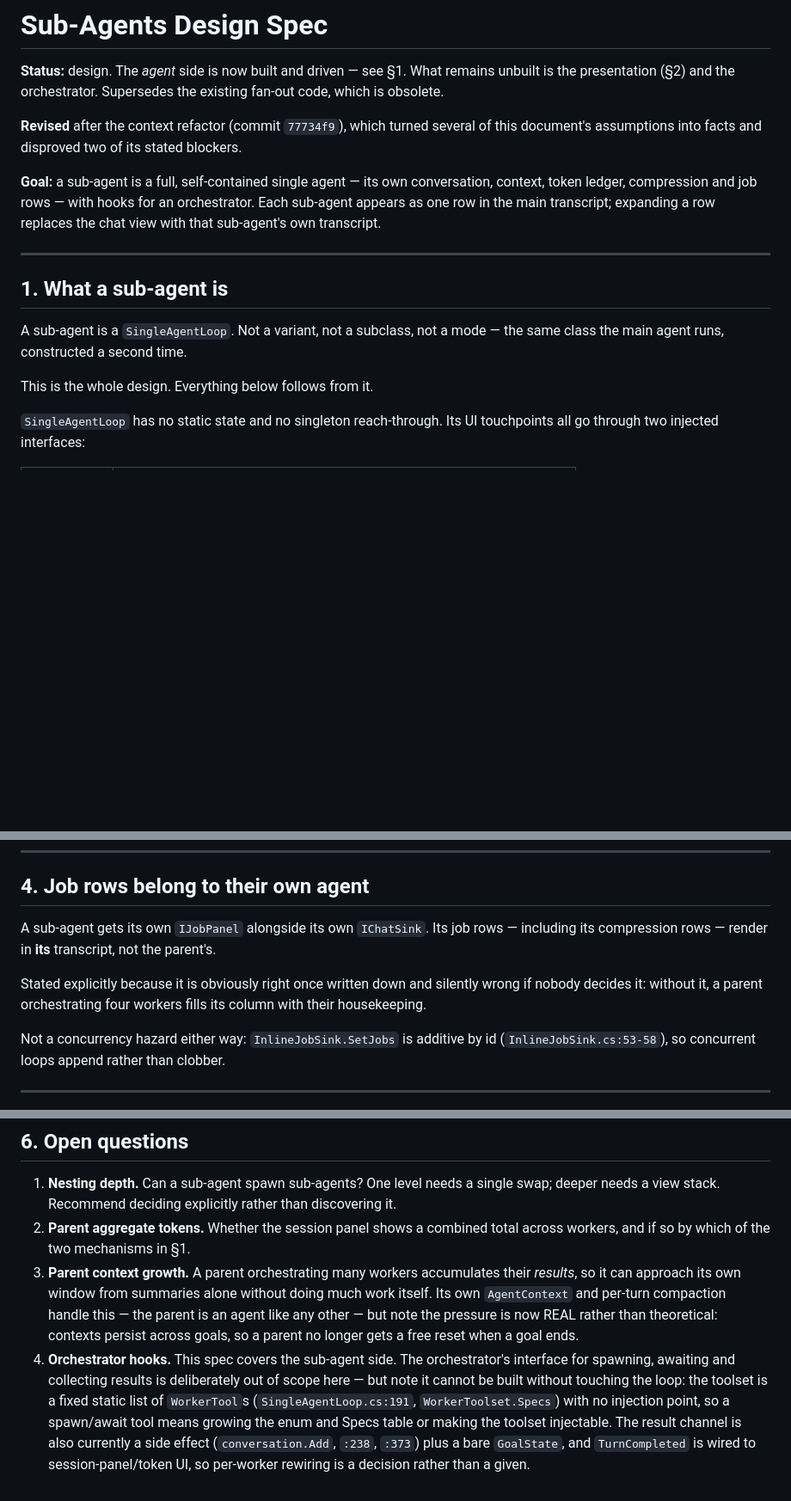
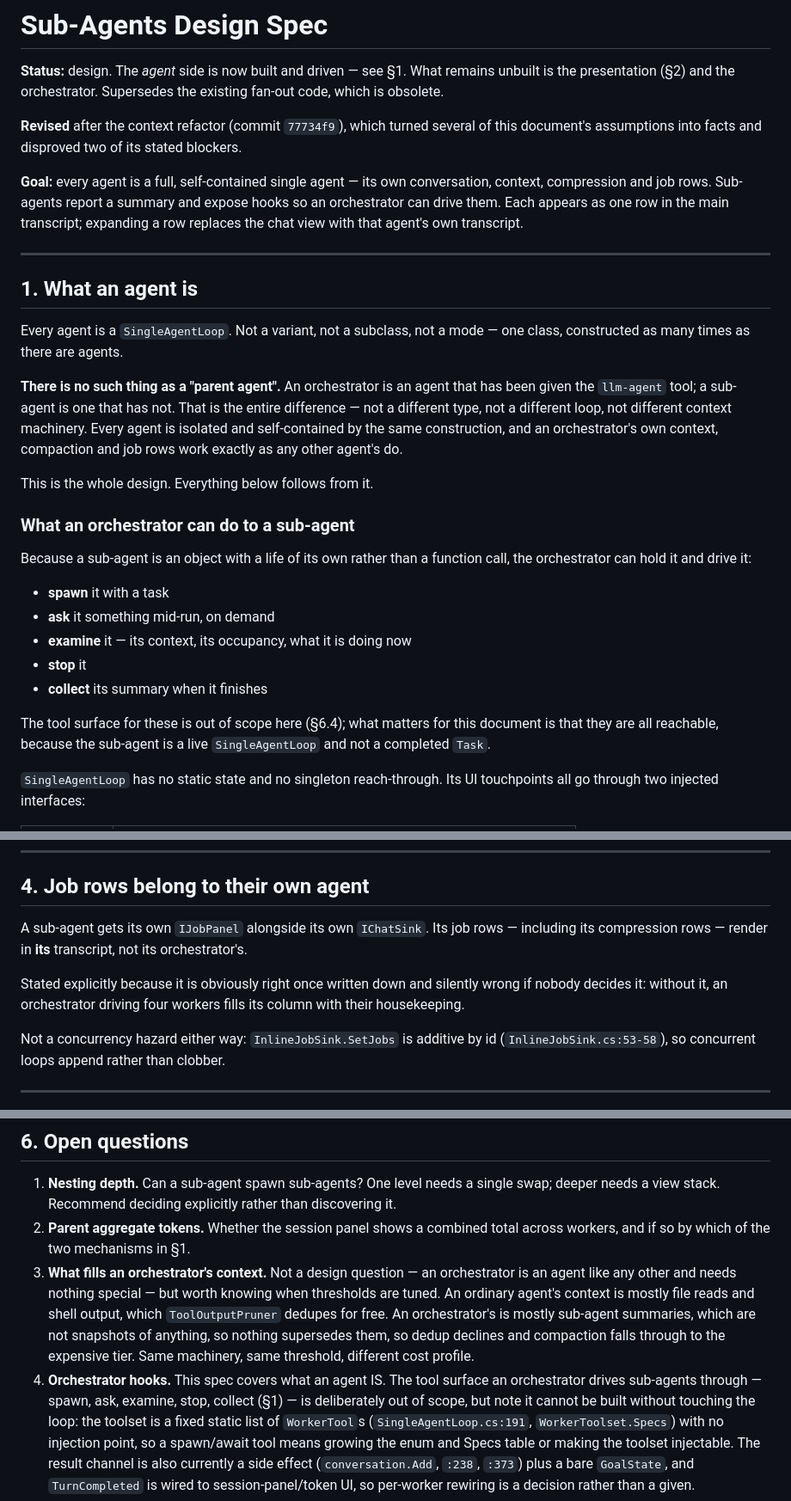
Before and after one commit to nickprotop/cxagent, a Markdown page: sub-agents-spec.md, 3 parts joined by grey strips. Shown at 86% size. Drawn GitHub-style; blank space fills up the shorter version.

Commit message:
State the agent model plainly in the sub-agents spec
The document framed orchestrators and sub-agents as two kinds of thing,
and one open question read as though an orchestrator's context needed
special handling. Both are wrong.

Every agent is a SingleAgentLoop. An orchestrator is an agent that has
been given the llm-agent tool; a sub-agent is one that has not. That is
the entire difference -- not a different type, not a different loop, not
different context machinery. Every agent is isolated and self-contained
by the same construction.

Records what an orchestrator can actually do to a sub-agent, which is the
point of the sub-agent being an object rather than a function call: spawn,
ask mid-run, examine, stop, collect its summary.

The "parent context growth" question was really an observation about what
FILLS a context: an ordinary agent's is mostly file reads, which the
pruner dedupes for free, while an orchestrator's is mostly sub-agent
summaries, which nothing supersedes -- so its compaction falls through to
the expensive tier. Same machinery, same threshold, different cost
profile. Worth knowing when tuning, not a design item.

Co-Authored-By: Claude Opus 5 (1M context) <noreply@anthropic.com>
Claude-Session: https://claude.ai/code/session_013uCy4r4idCmBLdVVMozAAX

```diff
--- a/sub-agents-spec.md
+++ b/sub-agents-spec.md
@@ -6,18 +6,39 @@ presentation (§2) and the orchestrator. Supersedes the existing fan-out code, w
 **Revised** after the context refactor (commit `77734f9`), which turned several of this document's
 assumptions into facts and disproved two of its stated blockers.
 
-**Goal:** a sub-agent is a full, self-contained single agent — its own conversation, context, token
-ledger, compression and job rows — with hooks for an orchestrator. Each sub-agent appears as one row
-in the main transcript; expanding a row replaces the chat view with that sub-agent's own transcript.
+**Goal:** every agent is a full, self-contained single agent — its own conversation, context,
+compression and job rows. Sub-agents report a summary and expose hooks so an orchestrator can drive
+them. Each appears as one row in the main transcript; expanding a row replaces the chat view with
+that agent's own transcript.
 
 ---
 
-## 1. What a sub-agent is
+## 1. What an agent is
 
-A sub-agent is a `SingleAgentLoop`. Not a variant, not a subclass, not a mode — the same class the
-main agent runs, constructed a second time.
+Every agent is a `SingleAgentLoop`. Not a variant, not a subclass, not a mode — one class,
+constructed as many times as there are agents.
+
+**There is no such thing as a "parent agent".** An orchestrator is an agent that has been given the
+`llm-agent` tool; a sub-agent is one that has not. That is the entire difference — not a different
+type, not a different loop, not different context machinery. Every agent is isolated and
+self-contained by the same construction, and an orchestrator's own context, compaction and job rows
+work exactly as any other agent's do.
 
 This is the whole design. Everything below follows from it.
+
+### What an orchestrator can do to a sub-agent
+
+Because a sub-agent is an object with a life of its own rather than a function call, the orchestrator
+can hold it and drive it:
+
+- **spawn** it with a task
+- **ask** it something mid-run, on demand
+- **examine** it — its context, its occupancy, what it is doing now
+- **stop** it
+- **collect** its summary when it finishes
+
+The tool surface for these is out of scope here (§6.4); what matters for this document is that they
+are all reachable, because the sub-agent is a live `SingleAgentLoop` and not a completed `Task`.
 
 `SingleAgentLoop` has no static state and no singleton reach-through. Its UI touchpoints all go
 through two injected interfaces:
@@ -200,10 +221,10 @@ Queue order is arrival order.
 ## 4. Job rows belong to their own agent
 
 A sub-agent gets its own `IJobPanel` alongside its own `IChatSink`. Its job rows — including its
-compression rows — render in **its** transcript, not the parent's.
+compression rows — render in **its** transcript, not its orchestrator's.
 
 Stated explicitly because it is obviously right once written down and silently wrong if nobody
-decides it: without it, a parent orchestrating four workers fills its column with their
+decides it: without it, an orchestrator driving four workers fills its column with their
 housekeeping.
 
 Not a concurrency hazard either way: `InlineJobSink.SetJobs` is additive by id
@@ -261,13 +282,15 @@ wall.
    a view stack. Recommend deciding explicitly rather than discovering it.
 2. **Parent aggregate tokens.** Whether the session panel shows a combined total across workers, and
    if so by which of the two mechanisms in §1.
-3. **Parent context growth.** A parent orchestrating many workers accumulates their *results*, so it
-   can approach its own window from summaries alone without doing much work itself. Its own
-   `AgentContext` and per-turn compaction handle this — the parent is an agent like any other — but
-   note the pressure is now REAL rather than theoretical: contexts persist across goals, so a parent
-   no longer gets a free reset when a goal ends.
-4. **Orchestrator hooks.** This spec covers the sub-agent side. The orchestrator's interface for
-   spawning, awaiting and collecting results is deliberately out of scope here — but note it cannot
+3. **What fills an orchestrator's context.** Not a design question — an orchestrator is an agent like
+   any other and needs nothing special — but worth knowing when thresholds are tuned. An ordinary
+   agent's context is mostly file reads and shell output, which `ToolOutputPruner` dedupes for free.
+   An orchestrator's is mostly sub-agent summaries, which are not snapshots of anything, so nothing
+   supersedes them, so dedup declines and compaction falls through to the expensive tier. Same
+   machinery, same threshold, different cost profile.
+4. **Orchestrator hooks.** This spec covers what an agent IS. The tool surface an orchestrator drives
+   sub-agents through — spawn, ask, examine, stop, collect (§1) — is deliberately out of scope, but
+   note it cannot
    be built without touching the loop: the toolset is a fixed static list of `WorkerTool`s
    (`SingleAgentLoop.cs:191`, `WorkerToolset.Specs`) with no injection point, so a spawn/await tool
    means growing the enum and Specs table or making the toolset injectable. The result channel is
```
Also changed, not shown: other parts of sub-agents-spec.md (+3 -3 lines).
